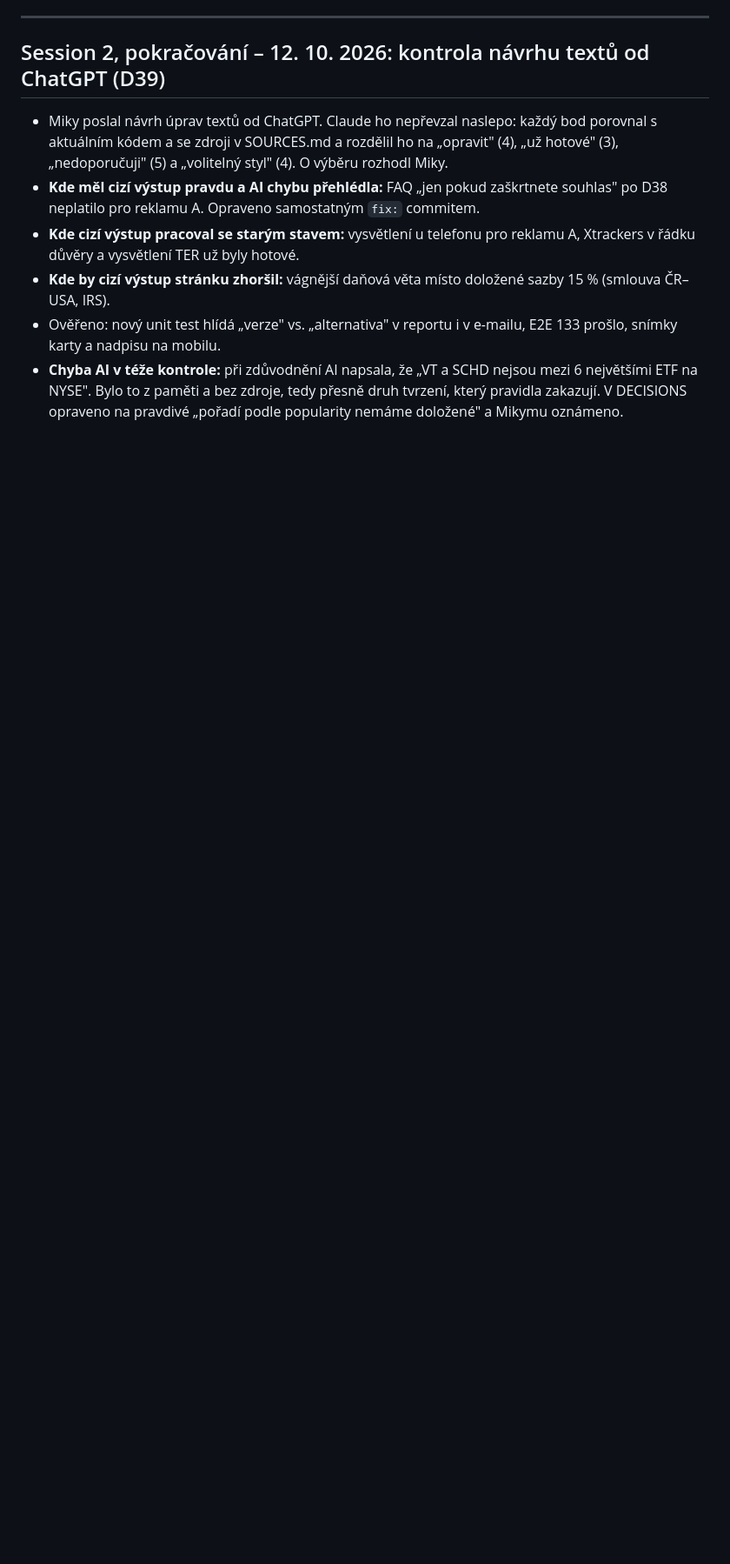
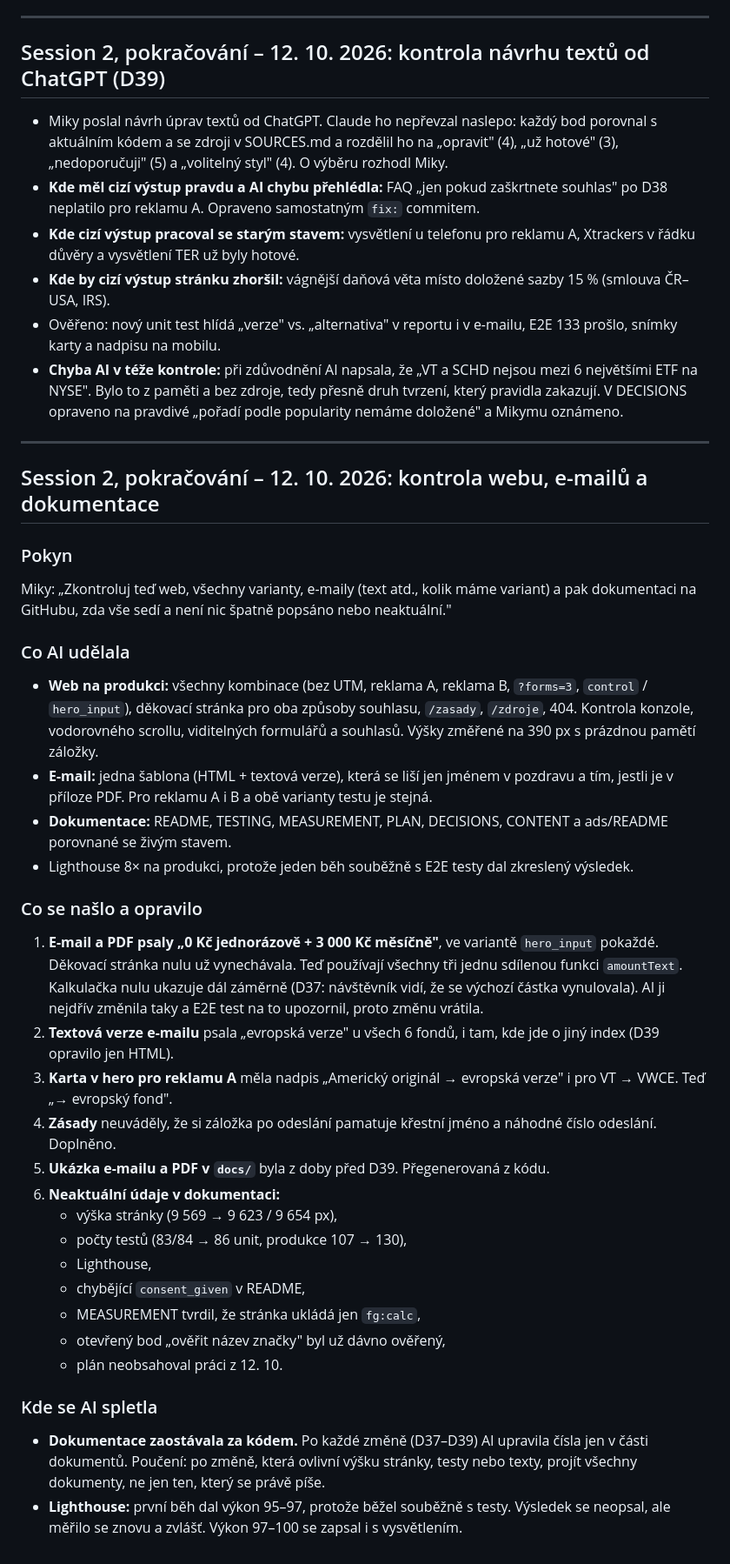
Before and after one commit to stoyka95/leadmagnet, a Markdown page: docs/AI-WORK-NOTES.md, the part around the change. Shown at 87% size. Rendered like a GitHub page; blank space fills up the shorter version.

Commit message:
docs: AI-WORK-NOTES – kontrola webu, e-mailů a dokumentace 12. 10.
Co-Authored-By: Claude Opus 5.5 <noreply@anthropic.com>

```diff
--- a/docs/AI-WORK-NOTES.md
+++ b/docs/AI-WORK-NOTES.md
@@ -365,3 +365,35 @@ Miky: „Potřebuji, aby jedna z variant A nebo B místo zaškrtnutí polí měl
 - **Kde by cizí výstup stránku zhoršil:** vágnější daňová věta místo doložené sazby 15 % (smlouva ČR–USA, IRS).
 - Ověřeno: nový unit test hlídá „verze" vs. „alternativa" v reportu i v e-mailu, E2E 133 prošlo, snímky karty a nadpisu na mobilu.
 - **Chyba AI v téže kontrole:** při zdůvodnění AI napsala, že „VT a SCHD nejsou mezi 6 největšími ETF na NYSE". Bylo to z paměti a bez zdroje, tedy přesně druh tvrzení, který pravidla zakazují. V DECISIONS opraveno na pravdivé „pořadí podle popularity nemáme doložené" a Mikymu oznámeno.
+
+---
+
+## Session 2, pokračování – 12. 10. 2026: kontrola webu, e-mailů a dokumentace
+
+### Pokyn
+Miky: „Zkontroluj teď web, všechny varianty, e-maily (text atd., kolik máme variant) a pak dokumentaci na GitHubu, zda vše sedí a není nic špatně popsáno nebo neaktuální."
+
+### Co AI udělala
+- **Web na produkci:** všechny kombinace (bez UTM, reklama A, reklama B, `?forms=3`, `control` / `hero_input`), děkovací stránka pro oba způsoby souhlasu, `/zasady`, `/zdroje`, 404. Kontrola konzole, vodorovného scrollu, viditelných formulářů a souhlasů. Výšky změřené na 390 px s prázdnou pamětí záložky.
+- **E-mail:** jedna šablona (HTML + textová verze), která se liší jen jménem v pozdravu a tím, jestli je v příloze PDF. Pro reklamu A i B a obě varianty testu je stejná.
+- **Dokumentace:** README, TESTING, MEASUREMENT, PLAN, DECISIONS, CONTENT a ads/README porovnané se živým stavem.
+- Lighthouse 8× na produkci, protože jeden běh souběžně s E2E testy dal zkreslený výsledek.
+
+### Co se našlo a opravilo
+1. **E-mail a PDF psaly „0 Kč jednorázově + 3 000 Kč měsíčně"**, ve variantě `hero_input` pokaždé. Děkovací stránka nulu už vynechávala. Teď používají všechny tři jednu sdílenou funkci `amountText`. Kalkulačka nulu ukazuje dál záměrně (D37: návštěvník vidí, že se výchozí částka vynulovala). AI ji nejdřív změnila taky a E2E test na to upozornil, proto změnu vrátila.
+2. **Textová verze e-mailu** psala „evropská verze" u všech 6 fondů, i tam, kde jde o jiný index (D39 opravilo jen HTML).
+3. **Karta v hero pro reklamu A** měla nadpis „Americký originál → evropská verze" i pro VT → VWCE. Teď „→ evropský fond".
+4. **Zásady** neuváděly, že si záložka po odeslání pamatuje křestní jméno a náhodné číslo odeslání. Doplněno.
+5. **Ukázka e-mailu a PDF v `docs/`** byla z doby před D39. Přegenerovaná z kódu.
+6. **Neaktuální údaje v dokumentaci:**
+   - výška stránky (9 569 → 9 623 / 9 654 px),
+   - počty testů (83/84 → 86 unit, produkce 107 → 130),
+   - Lighthouse,
+   - chybějící `consent_given` v README,
+   - MEASUREMENT tvrdil, že stránka ukládá jen `fg:calc`,
+   - otevřený bod „ověřit název značky" byl už dávno ověřený,
+   - plán neobsahoval práci z 12. 10.
+
+### Kde se AI spletla
+- **Dokumentace zaostávala za kódem.** Po každé změně (D37–D39) AI upravila čísla jen v části dokumentů. Poučení: po změně, která ovlivní výšku stránky, testy nebo texty, projít všechny dokumenty, ne jen ten, který se právě píše.
+- **Lighthouse:** první běh dal výkon 95–97, protože běžel souběžně s testy. Výsledek se neopsal, ale měřilo se znovu a zvlášť. Výkon 97–100 se zapsal i s vysvětlením.
```
